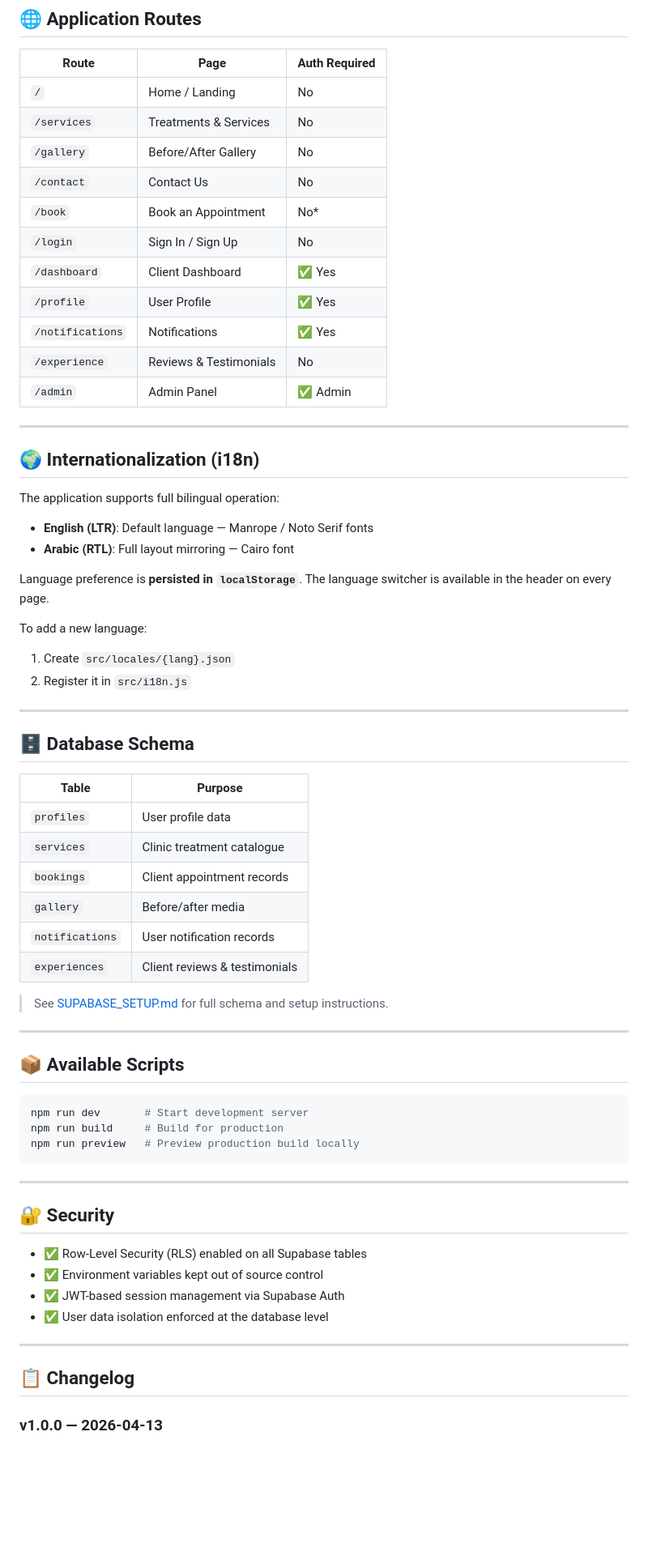
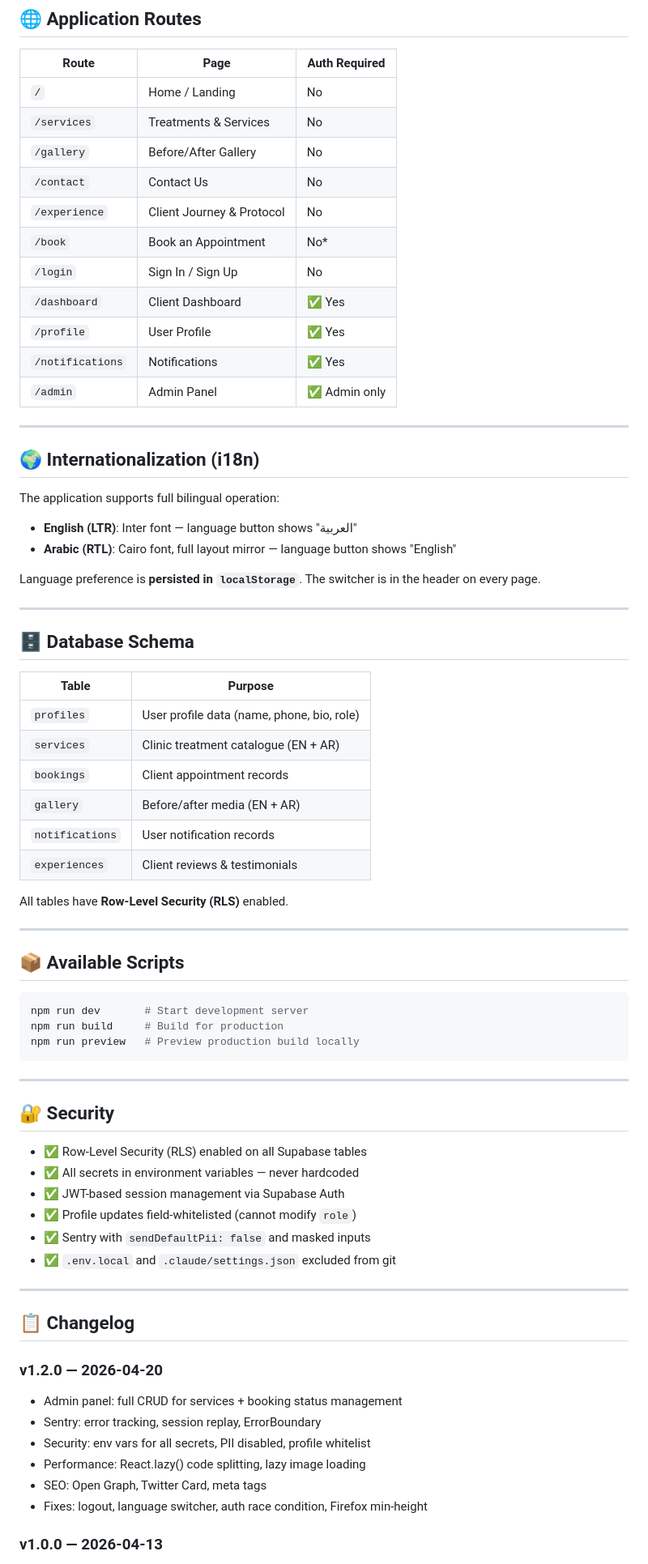
Before and after one commit to Abdoocoder/Enlyten2, a Markdown page: README.md, the part around one of its changes. Shown at 81% size. Drawn GitHub-style; blank space fills up the shorter version.

```diff
--- a/README.md
+++ b/README.md
@@ -145,13 +153,13 @@ enlyten2-laser-center/
 | `/services` | Treatments & Services | No |
 | `/gallery` | Before/After Gallery | No |
 | `/contact` | Contact Us | No |
+| `/experience` | Client Journey & Protocol | No |
 | `/book` | Book an Appointment | No* |
 | `/login` | Sign In / Sign Up | No |
 | `/dashboard` | Client Dashboard | ✅ Yes |
 | `/profile` | User Profile | ✅ Yes |
 | `/notifications` | Notifications | ✅ Yes |
-| `/experience` | Reviews & Testimonials | No |
-| `/admin` | Admin Panel | ✅ Admin |
+| `/admin` | Admin Panel | ✅ Admin only |
 
 ---
 
@@ -159,14 +167,10 @@ enlyten2-laser-center/
 
 The application supports full bilingual operation:
 
-- **English (LTR)**: Default language — Manrope / Noto Serif fonts
-- **Arabic (RTL)**: Full layout mirroring — Cairo font
+- **English (LTR)**: Inter font — language button shows "العربية"
+- **Arabic (RTL)**: Cairo font, full layout mirror — language button shows "English"
 
-Language preference is **persisted in `localStorage`**. The language switcher is available in the header on every page.
-
-To add a new language:
-1. Create `src/locales/{lang}.json`
-2. Register it in `src/i18n.js`
+Language preference is **persisted in `localStorage`**. The switcher is in the header on every page.
 
 ---
 
@@ -174,14 +178,14 @@ To add a new language:
 
 | Table | Purpose |
 |---|---|
-| `profiles` | User profile data |
-| `services` | Clinic treatment catalogue |
+| `profiles` | User profile data (name, phone, bio, role) |
+| `services` | Clinic treatment catalogue (EN + AR) |
 | `bookings` | Client appointment records |
-| `gallery` | Before/after media |
+| `gallery` | Before/after media (EN + AR) |
 | `notifications` | User notification records |
 | `experiences` | Client reviews & testimonials |
 
-> See [SUPABASE_SETUP.md](SUPABASE_SETUP.md) for full schema and setup instructions.
+All tables have **Row-Level Security (RLS)** enabled.
 
 ---
 
@@ -198,12 +202,23 @@ npm run preview   # Preview production build locally
 ## 🔐 Security
 
 - ✅ Row-Level Security (RLS) enabled on all Supabase tables
-- ✅ Environment variables kept out of source control
+- ✅ All secrets in environment variables — never hardcoded
 - ✅ JWT-based session management via Supabase Auth
-- ✅ User data isolation enforced at the database level
+- ✅ Profile updates field-whitelisted (cannot modify `role`)
+- ✅ Sentry with `sendDefaultPii: false` and masked inputs
+- ✅ `.env.local` and `.claude/settings.json` excluded from git
 
 ---
 
 ## 📋 Changelog
 
+### v1.2.0 — 2026-04-20
+
+- Admin panel: full CRUD for services + booking status management
+- Sentry: error tracking, session replay, ErrorBoundary
+- Security: env vars for all secrets, PII disabled, profile whitelist
+- Performance: React.lazy() code splitting, lazy image loading
+- SEO: Open Graph, Twitter Card, meta tags
+- Fixes: logout, language switcher, auth race condition, Firefox min-height
+
 ### v1.0.0 — 2026-04-13
```
Also changed, not shown: other parts of README.md (+42 -35 lines), CLAUDE.md (+126 -40 lines).
